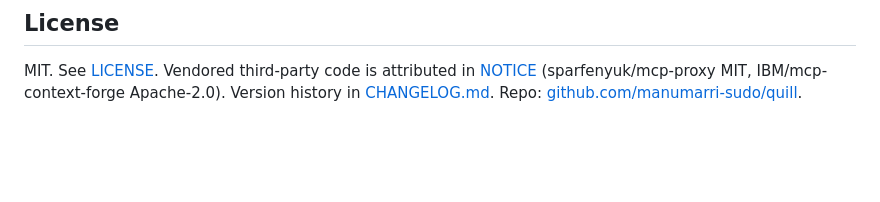
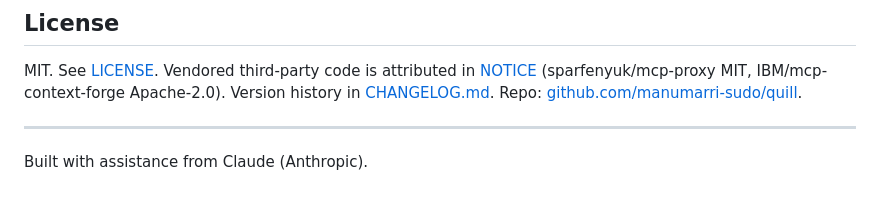
Before and after one commit to manumarri-sudo/quill, a Markdown page: README.md, the part around the change. Drawn GitHub-style; blank space fills up the shorter version.

Commit message:
docs: add Claude assistance disclosure to README footer

```diff
--- a/README.md
+++ b/README.md
@@ -293,3 +293,7 @@ If you have a published red-team trace, a missed dangerous-action class, or a vi
 ## License
 
 MIT. See [LICENSE](LICENSE). Vendored third-party code is attributed in [NOTICE](NOTICE) (sparfenyuk/mcp-proxy MIT, IBM/mcp-context-forge Apache-2.0). Version history in [CHANGELOG.md](CHANGELOG.md). Repo: [github.com/manumarri-sudo/quill](https://github.com/manumarri-sudo/quill).
+
+---
+
+Built with assistance from Claude (Anthropic).
```
